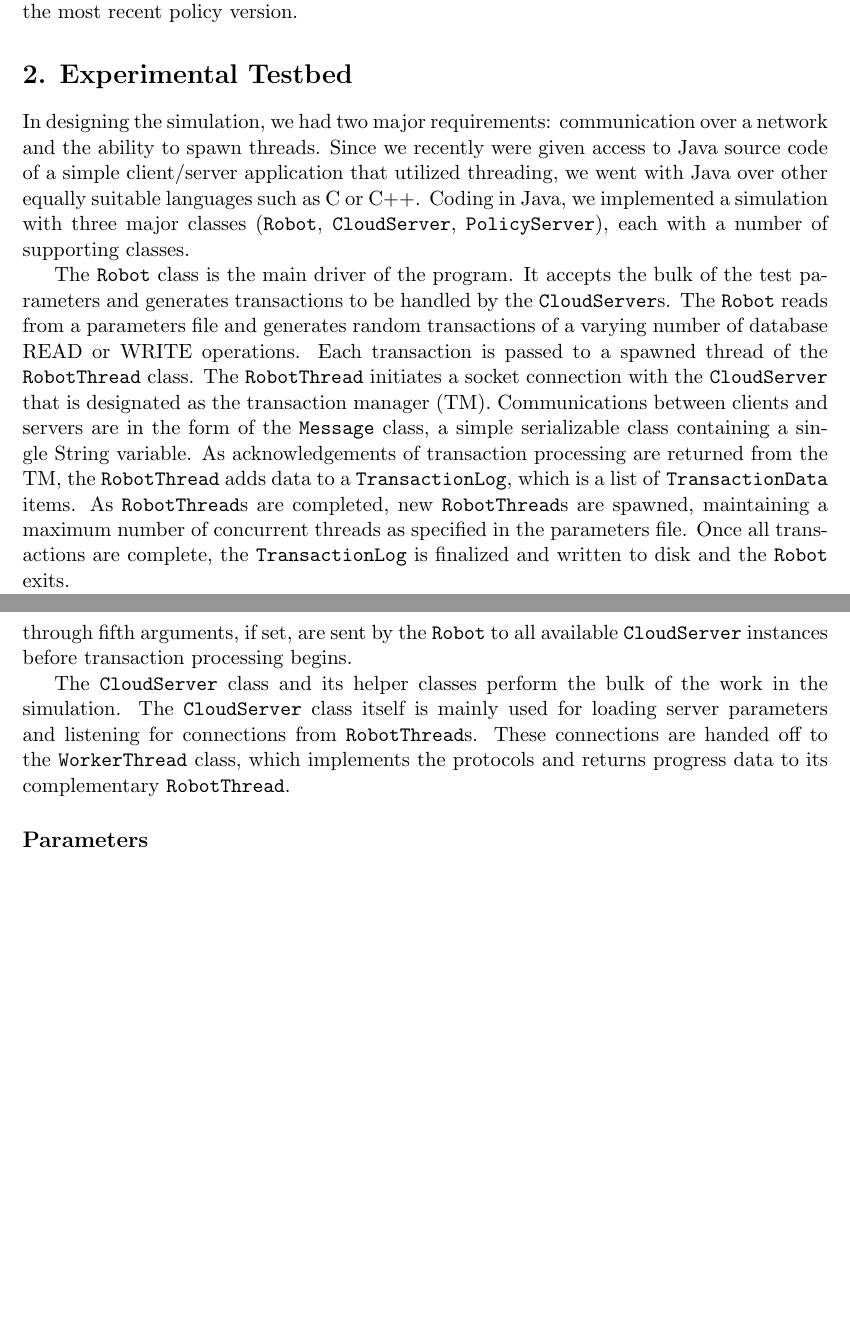
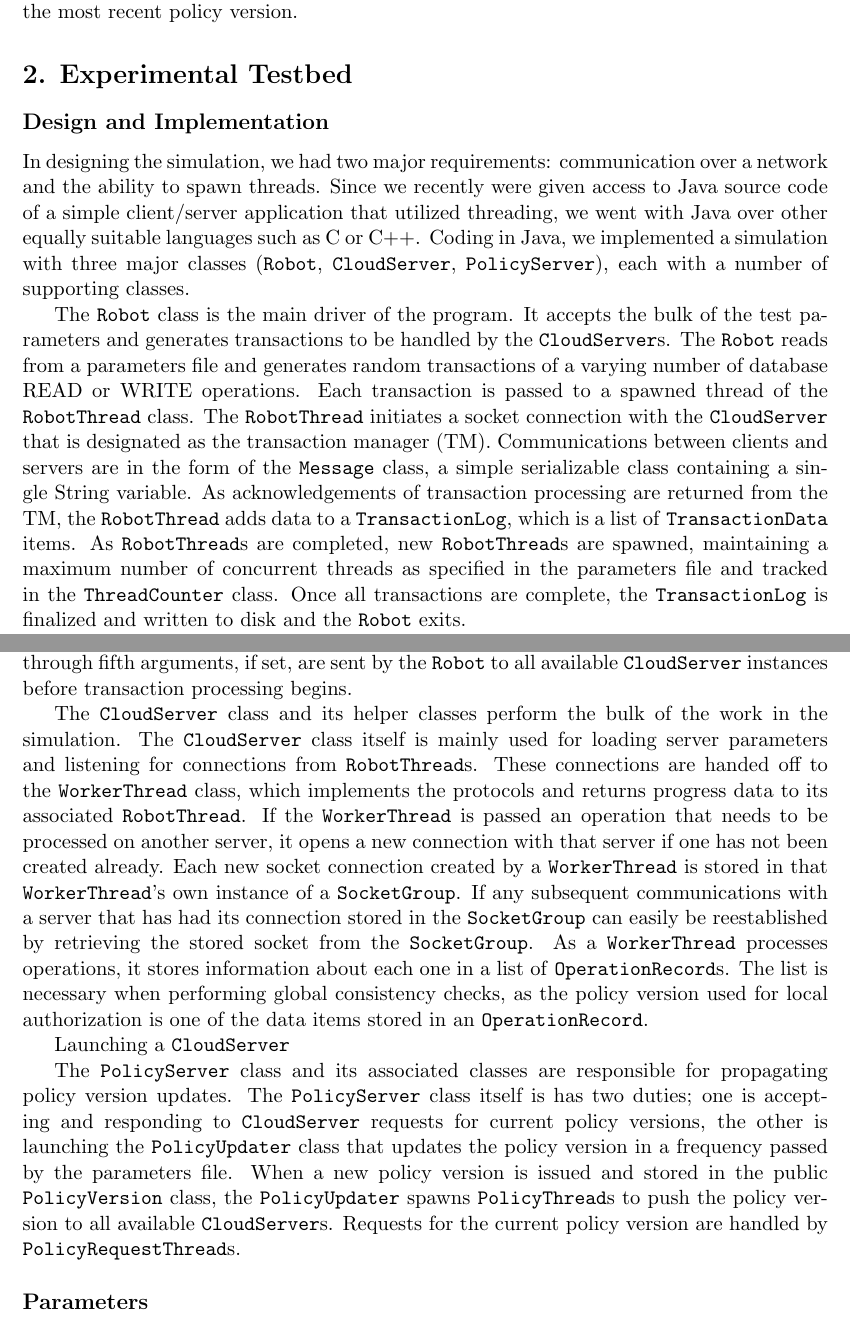
Before and after one commit to tuckertrainor/CloudDataSim, a LaTeX document (Documentation/epdcct.tex): two parts of pages 3 and 4 of 11, joined at a grey line, cut so that both start at the same text, the shorter picture padded with empty space. Compiled offline with pdfLaTeX.

Commit message:
adding content still

```diff
--- a/Documentation/epdcct.tex
+++ b/Documentation/epdcct.tex
@@ -43,15 +43,18 @@ To benchmark these protocols, we will record the interaction between experimenta
 \section{2. Experimental Testbed}
 %%% Redo this paragraph or toss it
 %In this section we describe the implementation of the model and algorithms that apply to it. The test environment is detailed, with details such as hardware and software (i.e., Java) touched upon. The different client/server modules and their child threads are described and their variables are listed. The effects of the variables on their respective modules are summarized in terms of relevance to the simulation.
-
+\subsection{Design and Implementation}
 In designing the simulation, we had two major requirements: communication over a network and the ability to spawn threads. Since we recently were given access to Java source code of a simple client/server application that utilized threading, we went with Java over other equally suitable languages such as C or C++. Coding in Java, we implemented a simulation with three major classes (\texttt{Robot}, \texttt{CloudServer}, \texttt{PolicyServer}), each with a number of supporting classes.
 
-The \texttt{Robot} class is the main driver of the program. It accepts the bulk of the test parameters and generates transactions to be handled by the \texttt{CloudServer}s. The \texttt{Robot} reads from a parameters file and generates random transactions of a varying number of database READ or WRITE operations. Each transaction is passed to a spawned thread of the \texttt{RobotThread} class. The \texttt{RobotThread} initiates a socket connection with the \texttt{CloudServer} that is designated as the transaction manager (TM). Communications between clients and servers are in the form of the \texttt{Message} class, a simple serializable class containing a single String variable. As acknowledgements of transaction processing are returned from the TM, the \texttt{RobotThread} adds data to a \texttt{TransactionLog}, which is a list of \texttt{TransactionData} items. As \texttt{RobotThread}s are completed, new \texttt{RobotThread}s are spawned, maintaining a maximum number of concurrent threads as specified in the parameters file. Once all transactions are complete, the \texttt{TransactionLog} is finalized and written to disk and the \texttt{Robot} exits.
+The \texttt{Robot} class is the main driver of the program. It accepts the bulk of the test parameters and generates transactions to be handled by the \texttt{CloudServer}s. The \texttt{Robot} reads from a parameters file and generates random transactions of a varying number of database READ or WRITE operations. Each transaction is passed to a spawned thread of the \texttt{RobotThread} class. The \texttt{RobotThread} initiates a socket connection with the \texttt{CloudServer} that is designated as the transaction manager (TM). Communications between clients and servers are in the form of the \texttt{Message} class, a simple serializable class containing a single String variable. As acknowledgements of transaction processing are returned from the TM, the \texttt{RobotThread} adds data to a \texttt{TransactionLog}, which is a list of \texttt{TransactionData} items. As \texttt{RobotThread}s are completed, new \texttt{RobotThread}s are spawned, maintaining a maximum number of concurrent threads as specified in the parameters file and tracked in the \texttt{ThreadCounter} class. Once all transactions are complete, the \texttt{TransactionLog} is finalized and written to disk and the \texttt{Robot} exits.
 
 The \texttt{Robot} requires command line input for the simulation to begin. At minimum it requires its first argument as the identifying number of the \texttt{CloudServer} that will be designated as the TM. Additional arguments can be added to override parameters set in the parameters file, which is useful if running shell scripts for multiple runs of simulations. The second argument is reserved for setting a seed value for the \texttt{Robot}'s random number generator. The third and fourth arguments are reserved for setting the minimum and maximum number of operations in a transaction, while the fifth argument is reserved for setting the policy verification protocol (e.g., 2PC, view consistency, etc.). The third through fifth arguments, if set, are sent by the \texttt{Robot} to all available \texttt{CloudServer} instances before transaction processing begins.
 
-The \texttt{CloudServer} class and its helper classes perform the bulk of the work in the simulation. The \texttt{CloudServer} class itself is mainly used for loading server parameters and listening for connections from \texttt{RobotThread}s. These connections are handed off to the \texttt{WorkerThread} class, which implements the protocols and returns progress data to its complementary \texttt{RobotThread}.
+The \texttt{CloudServer} class and its helper classes perform the bulk of the work in the simulation. The \texttt{CloudServer} class itself is mainly used for loading server parameters and listening for connections from \texttt{RobotThread}s. These connections are handed off to the \texttt{WorkerThread} class, which implements the protocols and returns progress data to its associated \texttt{RobotThread}. If the \texttt{WorkerThread} is passed an operation that needs to be processed on another server, it opens a new connection with that server if one has not been created already. Each new socket connection created by a \texttt{WorkerThread} is stored in that \texttt{WorkerThread}'s own instance of a \texttt{SocketGroup}. If any subsequent communications with a server that has had its connection stored in the \texttt{SocketGroup} can easily be reestablished by retrieving the stored socket from the \texttt{SocketGroup}. As a \texttt{WorkerThread} processes operations, it stores information about each one in a list of \texttt{OperationRecord}s. The list is necessary when performing global consistency checks, as the policy version used for local authorization is one of the data items stored in an \texttt{OperationRecord}.
 
+Launching a \texttt{CloudServer}
+
+The \texttt{PolicyServer} class and its associated classes are responsible for propagating policy version updates. The \texttt{PolicyServer} class itself is has two duties; one is accepting and responding to \texttt{CloudServer} requests for current policy versions, the other is launching the \texttt{PolicyUpdater} class that updates the policy version in a frequency passed by the parameters file. When a new policy version is issued and stored in the public \texttt{PolicyVersion} class, the \texttt{PolicyUpdater} spawns \texttt{PolicyThread}s to push the policy version to all available \texttt{CloudServer}s. Requests for the current policy version are handled by \texttt{PolicyRequestThread}s.
 \subsection{Parameters}
 The parameters used in the simulation are stored in a text file named \texttt{parameters.txt} which is read by all three major classes. The following are the variables that are set from the parameters file. Certain variables can be set by the \texttt{Robot} through command line input and override the values set by the parameters file; these variables are noted below.
 \begin{itemize}
```
Also changed, not shown: Documentation/epdcct.pdf, Documentation/epdcct.tex (2 more changed lines).
